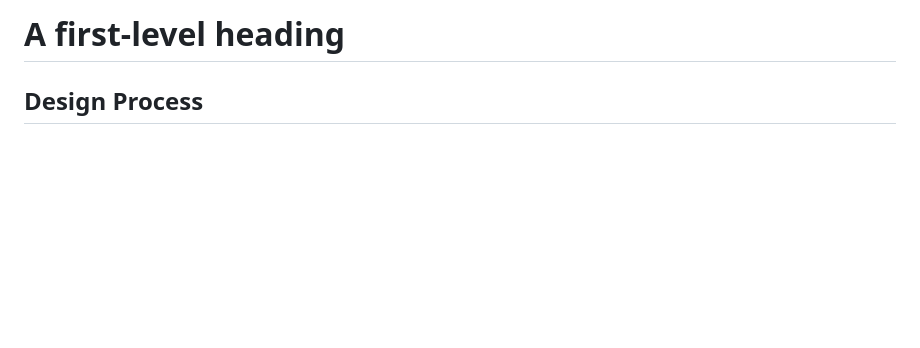
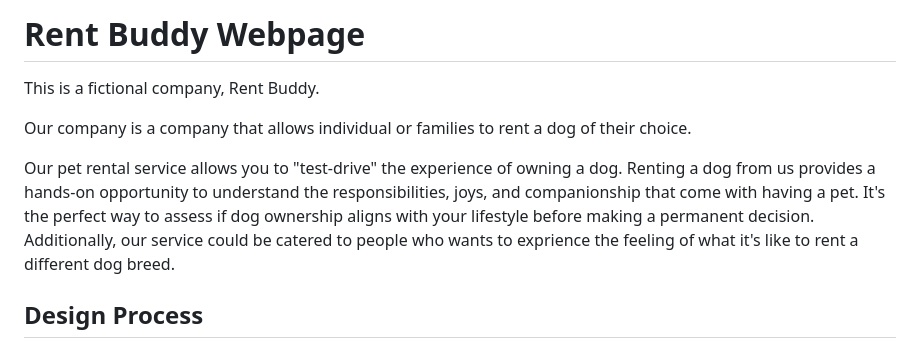
Before and after one commit to verlaineong/WDB, a Markdown page: README.md, the part around the change. Drawn GitHub-style; blank space fills up the shorter version.

```diff
--- a/README.md
+++ b/README.md
@@ -1,4 +1,11 @@
-# A first-level heading
+# Rent Buddy Webpage
+
+This is a fictional company, Rent Buddy.
+
+Our company is a company that allows individual or families to rent a dog of their choice.
+
+Our pet rental service allows you to "test-drive" the experience of owning a dog. Renting a dog from us provides a hands-on opportunity to understand the responsibilities, joys, and companionship that come with having a pet. It's the perfect way to assess if dog ownership aligns with your lifestyle before making a permanent decision. Additionally,  our service could be catered to people who wants to exprience the feeling of what it's like to rent a different dog breed.
+
 ## Design Process
 
 User audience may be individuals or families looking to experience the pleasure of having a pet without the long term commitment. The website serves as a platform for users to explore our catalogue of friendly companions, showcasing the variety of pets available for rental. Visitors can discover the different dog breeds we offer and learn about the numerous benefits of choosing our pet rental service. Additionally, the website provides functionality for users to easily make bookings. The website is targeted to people who are interested in booking their time with our rental dogs / interested in knowing more about our brand or dogs available to be rented.
```
